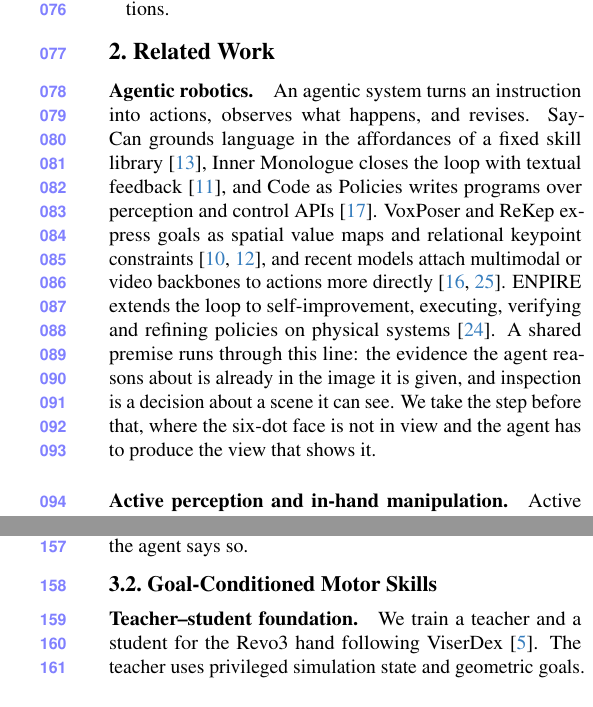
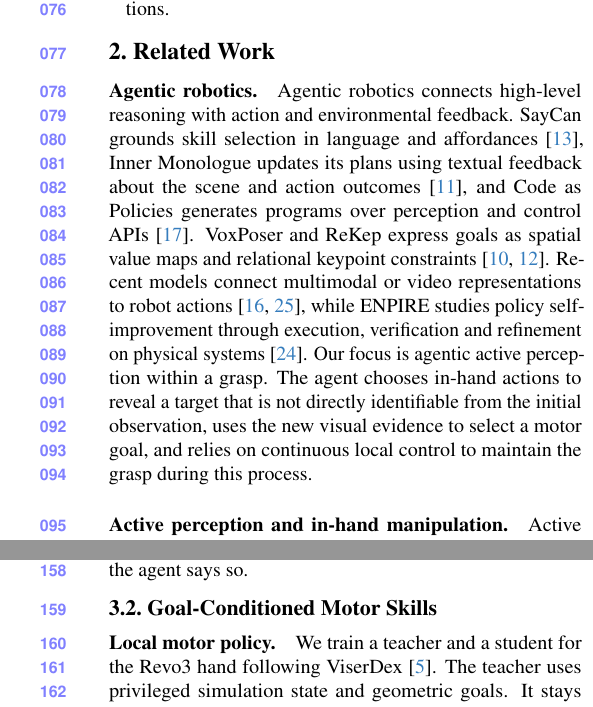
Before and after one commit to YINJIAJU1123/2027CVPR, a LaTeX paper (main.tex, which reads sections/02_related_work.tex, sections/04_method.tex): two parts of the columns of pages 3 and 4 of 11, joined at a grey line, cut so that both start at the same text. Compiled offline with pdfLaTeX.

Commit message:
Refine agentic related work and local motor policy framing

```diff
--- a/sections/02_related_work.tex
+++ b/sections/02_related_work.tex
@@ -1,7 +1,7 @@
 \section{Related Work}
 
 \paragraph{Agentic robotics.}
-An agentic system turns an instruction into actions, observes what happens, and revises. SayCan grounds language in the affordances of a fixed skill library~\cite{ichter2023saycan}, Inner Monologue closes the loop with textual feedback~\cite{huang2023innermonologue}, and Code as Policies writes programs over perception and control APIs~\cite{liang2022codepolicies}. VoxPoser and ReKep express goals as spatial value maps and relational keypoint constraints~\cite{huang2023voxposer,huang2025rekep}, and recent models attach multimodal or video backbones to actions more directly~\cite{yang2025magma,li2026vera}. ENPIRE extends the loop to self-improvement, executing, verifying and refining policies on physical systems~\cite{xiao2026enpire}. A shared premise runs through this line: the evidence the agent reasons about is already in the image it is given, and inspection is a decision about a scene it can see. We take the step before that, where the six-dot face is not in view and the agent has to produce the view that shows it.
+Agentic robotics connects high-level reasoning with action and environmental feedback. SayCan grounds skill selection in language and affordances~\cite{ichter2023saycan}, Inner Monologue updates its plans using textual feedback about the scene and action outcomes~\cite{huang2023innermonologue}, and Code as Policies generates programs over perception and control APIs~\cite{liang2022codepolicies}. VoxPoser and ReKep express goals as spatial value maps and relational keypoint constraints~\cite{huang2023voxposer,huang2025rekep}. Recent models connect multimodal or video representations to robot actions~\cite{yang2025magma,li2026vera}, while ENPIRE studies policy self-improvement through execution, verification and refinement on physical systems~\cite{xiao2026enpire}. Our focus is agentic active perception within a grasp. The agent chooses in-hand actions to reveal a target that is not directly identifiable from the initial observation, uses the new visual evidence to select a motor goal, and relies on continuous local control to maintain the grasp during this process.
 
 \paragraph{Active perception and in-hand manipulation.}
 Active and interactive perception~\cite{bajcsy1988active,bohg2017interactive} move a sensor or an object to obtain a more informative view, and assume that the motion is available. Inside a grasp it is not free: the motion that reveals a new face is the same contact that keeps the object from falling. Work on in-hand manipulation has sidestepped that coupling by settling the goal before motion starts. Reinforcement learning has enabled multi-object reorientation in simulation~\cite{chen2022reorientation} and in-hand control on physical hands~\cite{openai2018dexterity,qi2023hora}. Later work added vision and touch~\cite{qi2023rotateit,yang2025anyrotate} and residual learning for transfer~\cite{li2025maniptrans}, and current visual systems reach target poses from monocular RGB~\cite{bhardwaj2026viserdex}, follow goal images that a VLM selects from language~\cite{bhardwaj2026goaldex}, or share one policy across tools~\cite{kedia2026simtoolreal}. Each begins from a goal that can be specified up front. We address the step before that: finding out, through exploration, which goal the instruction refers to.
--- a/sections/04_method.tex
+++ b/sections/04_method.tex
@@ -5,7 +5,7 @@ REVEAL answers two visual questions at two rates (Fig.~\ref{fig:pipeline}). \emp
 \input{sections/03_task}
 
 \subsection{Goal-Conditioned Motor Skills}
-\paragraph{Teacher--student foundation.}
+\paragraph{Local motor policy.}
 We train a teacher and a student for the Revo3 hand following ViserDex~\cite{bhardwaj2026viserdex}. The teacher uses privileged simulation state and geometric goals. It stays frozen and supplies the action labels for everything that follows. The student keeps its encoders, recurrent core and actor.
 
 \paragraph{Goal-embedding adaptation.}
```
Also changed, not shown: 1 other file.
